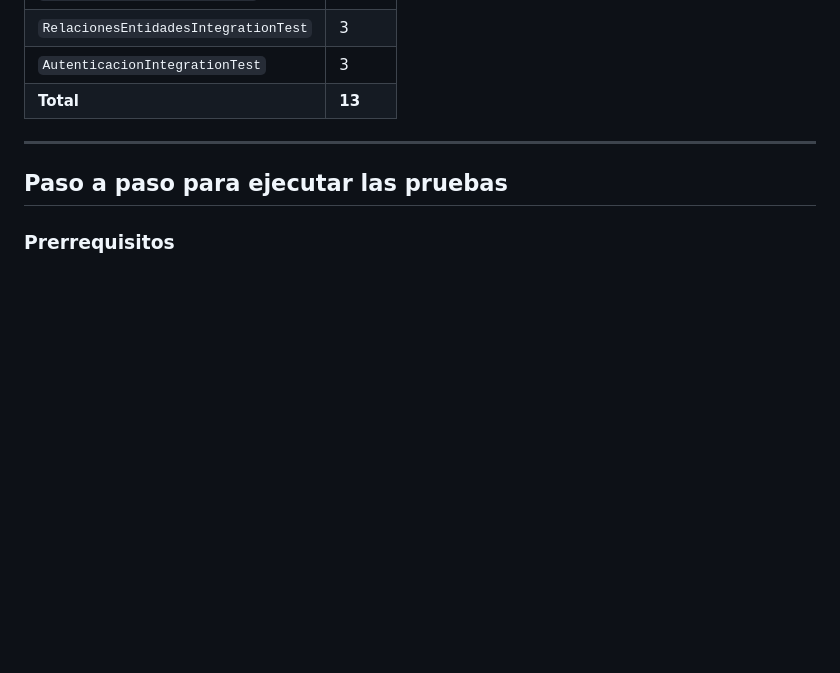
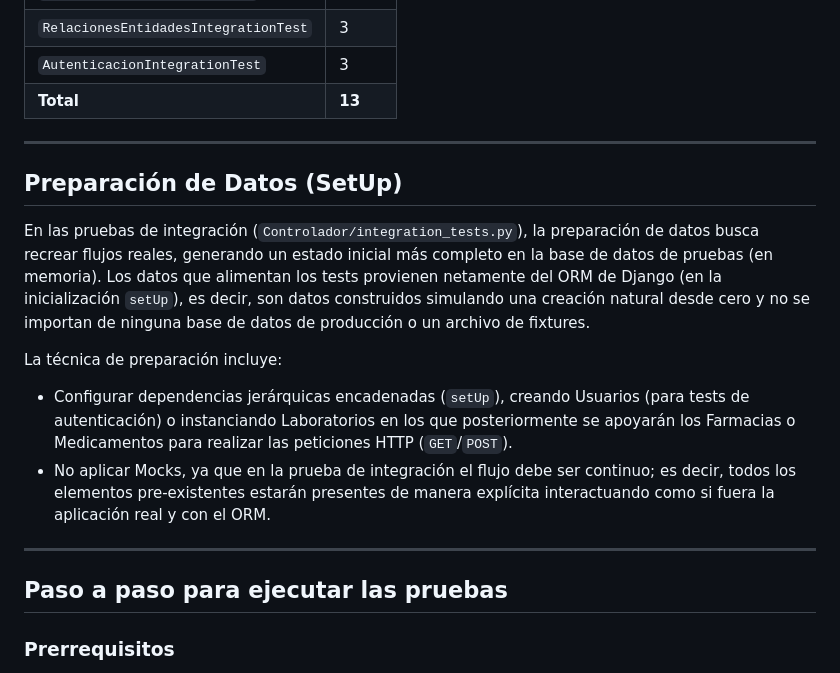
Before and after one commit to isabellanoy/SQA-Project, a Markdown page: README_pruebas_integracion.md, the part around the change. Rendered like a GitHub page; blank space fills up the shorter version.

Commit message:
preparacion de datos de pruebas unit e int

```diff
--- a/README_pruebas_integracion.md
+++ b/README_pruebas_integracion.md
@@ -218,6 +218,15 @@ Verifica que la vista de perfiles refleja todos los usuarios del sistema en tiem
 
 ---
 
+## Preparación de Datos (SetUp)
+En las pruebas de integración (`Controlador/integration_tests.py`), la preparación de datos busca recrear flujos reales, generando un estado inicial más completo en la base de datos de pruebas (en memoria). Los datos que alimentan los tests provienen netamente del ORM de Django (en la inicialización `setUp`), es decir, son datos construidos simulando una creación natural desde cero y no se importan de ninguna base de datos de producción o un archivo de fixtures.
+
+La técnica de preparación incluye:
+- Configurar dependencias jerárquicas encadenadas (`setUp`), creando Usuarios (para tests de autenticación) o instanciando Laboratorios en los que posteriormente se apoyarán los Farmacias o Medicamentos para realizar las peticiones HTTP (`GET`/`POST`).
+- No aplicar Mocks, ya que en la prueba de integración el flujo debe ser continuo; es decir, todos los elementos pre-existentes estarán presentes de manera explícita interactuando como si fuera la aplicación real y con el ORM.
+
+---
+
 ## Paso a paso para ejecutar las pruebas
 
 ### Prerrequisitos
```
Also changed, not shown: README_pruebas_unitarias.md (+8 -0 lines).
